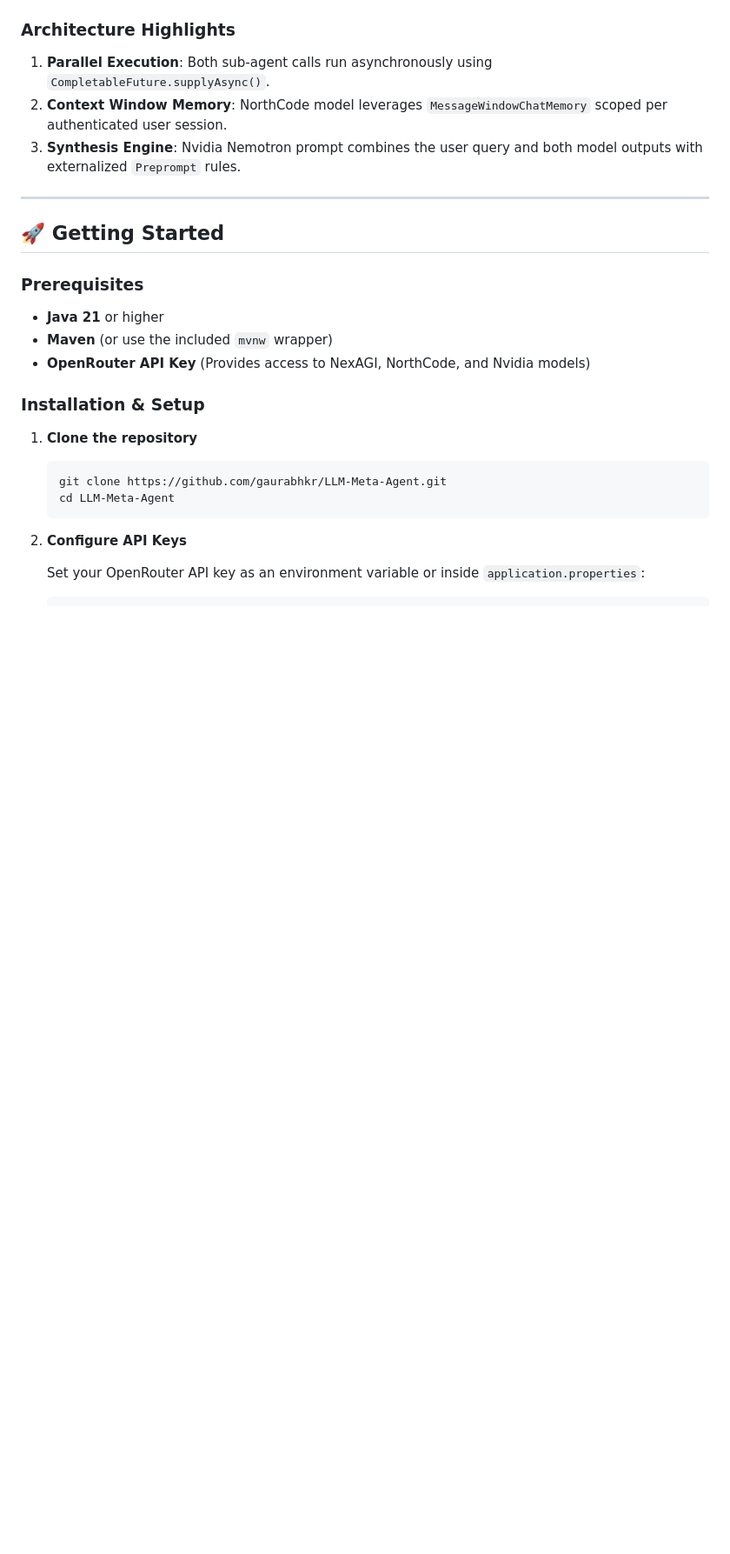
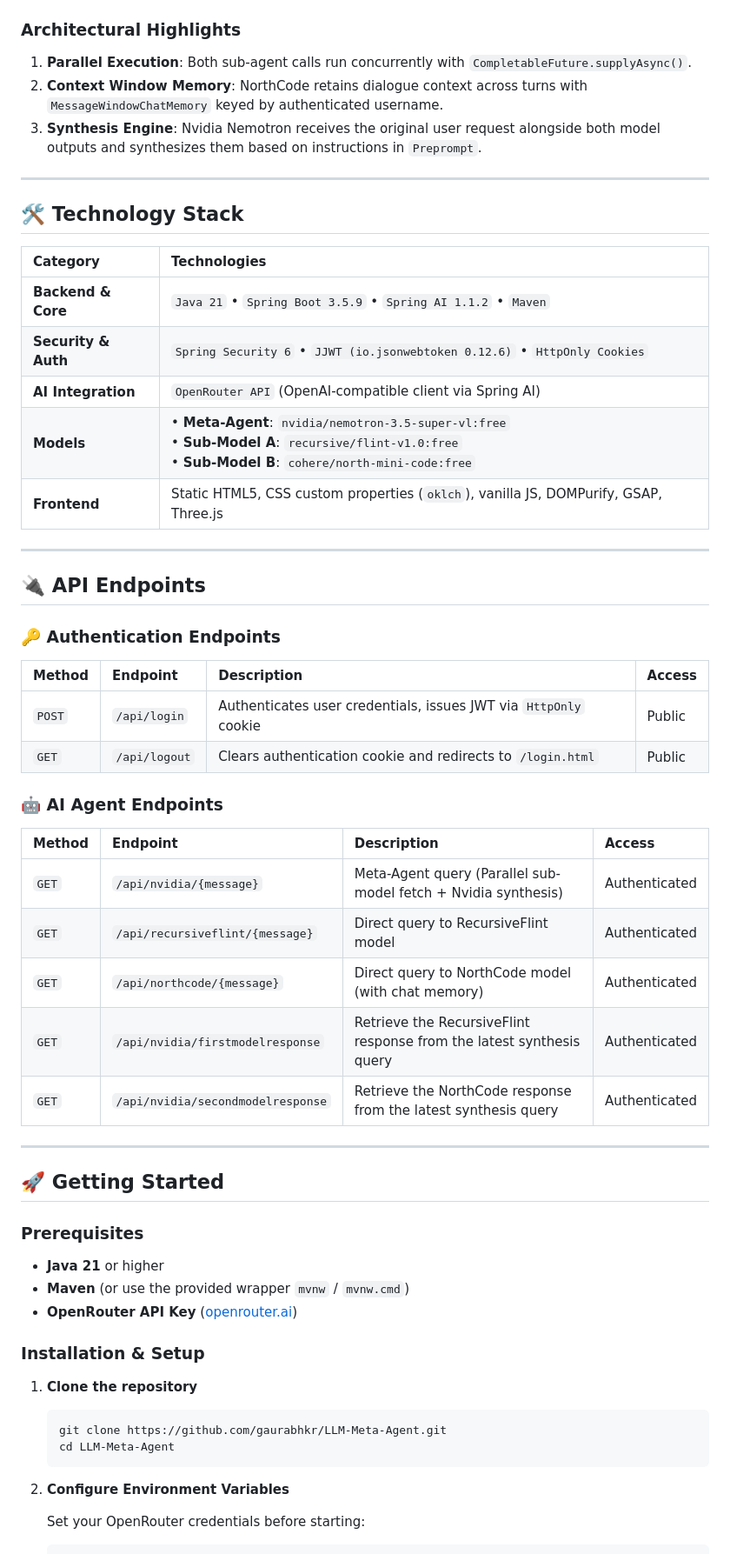
Before and after one commit to gaurabhkr/LLM_Meta-Agent, a Markdown page: README.md, the part around one of its changes. Shown at 87% size. GitHub-like rendering; blank space fills up the shorter version.

````diff
--- a/README.md
+++ b/README.md
@@ -45,9 +60,42 @@ graph TD
 ```
 
-### Architecture Highlights
-1. **Parallel Execution**: Both sub-agent calls run asynchronously using `CompletableFuture.supplyAsync()`.
-2. **Context Window Memory**: NorthCode model leverages `MessageWindowChatMemory` scoped per authenticated user session.
-3. **Synthesis Engine**: Nvidia Nemotron prompt combines the user query and both model outputs with externalized `Preprompt` rules.
+### Architectural Highlights
+1. **Parallel Execution**: Both sub-agent calls run concurrently with `CompletableFuture.supplyAsync()`.
+2. **Context Window Memory**: NorthCode retains dialogue context across turns with `MessageWindowChatMemory` keyed by authenticated username.
+3. **Synthesis Engine**: Nvidia Nemotron receives the original user request alongside both model outputs and synthesizes them based on instructions in `Preprompt`.
+
+---
+
+## 🛠️ Technology Stack
+
+| Category | Technologies |
+| :--- | :--- |
+| **Backend & Core** | `Java 21` • `Spring Boot 3.5.9` • `Spring AI 1.1.2` • `Maven` |
+| **Security & Auth** | `Spring Security 6` • `JJWT (io.jsonwebtoken 0.12.6)` • `HttpOnly Cookies` |
+| **AI Integration** | `OpenRouter API` (OpenAI-compatible client via Spring AI) |
+| **Models** | • **Meta-Agent**: `nvidia/nemotron-3.5-super-vl:free`<br>• **Sub-Model A**: `recursive/flint-v1.0:free`<br>• **Sub-Model B**: `cohere/north-mini-code:free` |
+| **Frontend** | Static HTML5, CSS custom properties (`oklch`), vanilla JS, DOMPurify, GSAP, Three.js |
+
+---
+
+## 🔌 API Endpoints
+
+### 🔑 Authentication Endpoints
+
+| Method | Endpoint | Description | Access |
+| :--- | :--- | :--- | :--- |
+| `POST` | `/api/login` | Authenticates user credentials, issues JWT via `HttpOnly` cookie | Public |
+| `GET` | `/api/logout` | Clears authentication cookie and redirects to `/login.html` | Public |
+
+### 🤖 AI Agent Endpoints
+
+| Method | Endpoint | Description | Access |
+| :--- | :--- | :--- | :--- |
+| `GET` | `/api/nvidia/{message}` | Meta-Agent query (Parallel sub-model fetch + Nvidia synthesis) | Authenticated |
+| `GET` | `/api/recursiveflint/{message}` | Direct query to RecursiveFlint model | Authenticated |
+| `GET` | `/api/northcode/{message}` | Direct query to NorthCode model (with chat memory) | Authenticated |
+| `GET` | `/api/nvidia/firstmodelresponse` | Retrieve the RecursiveFlint response from the latest synthesis query | Authenticated |
+| `GET` | `/api/nvidia/secondmodelresponse` | Retrieve the NorthCode response from the latest synthesis query | Authenticated |
 
 ---
 
@@ -56,8 +104,8 @@ graph TD
 ### Prerequisites
 
 - **Java 21** or higher
-- **Maven** (or use the included `mvnw` wrapper)
-- **OpenRouter API Key** (Provides access to NexAGI, NorthCode, and Nvidia models)
+- **Maven** (or use the provided wrapper `mvnw` / `mvnw.cmd`)
+- **OpenRouter API Key** ([openrouter.ai](https://openrouter.ai/))
 
 ### Installation & Setup
 
@@ -67,7 +115,7 @@ graph TD
    cd LLM-Meta-Agent
    ```
 
-2. **Configure API Keys**
+2. **Configure Environment Variables**
 
-   Set your OpenRouter API key as an environment variable or inside `application.properties`:
+   Set your OpenRouter credentials before starting:
    ```bash
````
Also changed, not shown: other parts of README.md (+65 -65 lines), AGENTS.md (added, +148 -0 lines), docs/assets/screenshots/login-screen.png (added), docs/assets/screenshots/meta-agent-console.png (added), docs/assets/screenshots/model-picker.png (added), docs/assets/screenshots/recursive-flint-mode.png (added), 5 other files.
